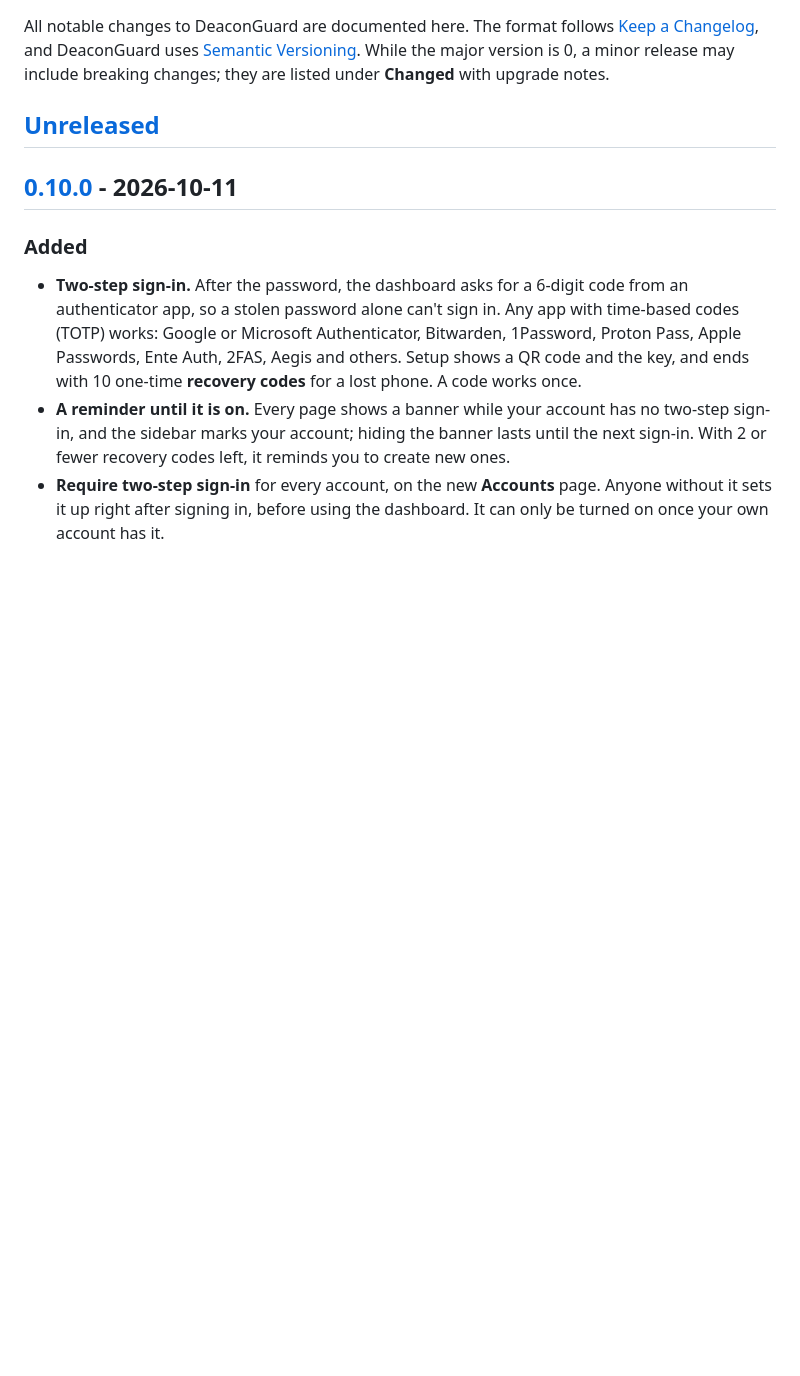
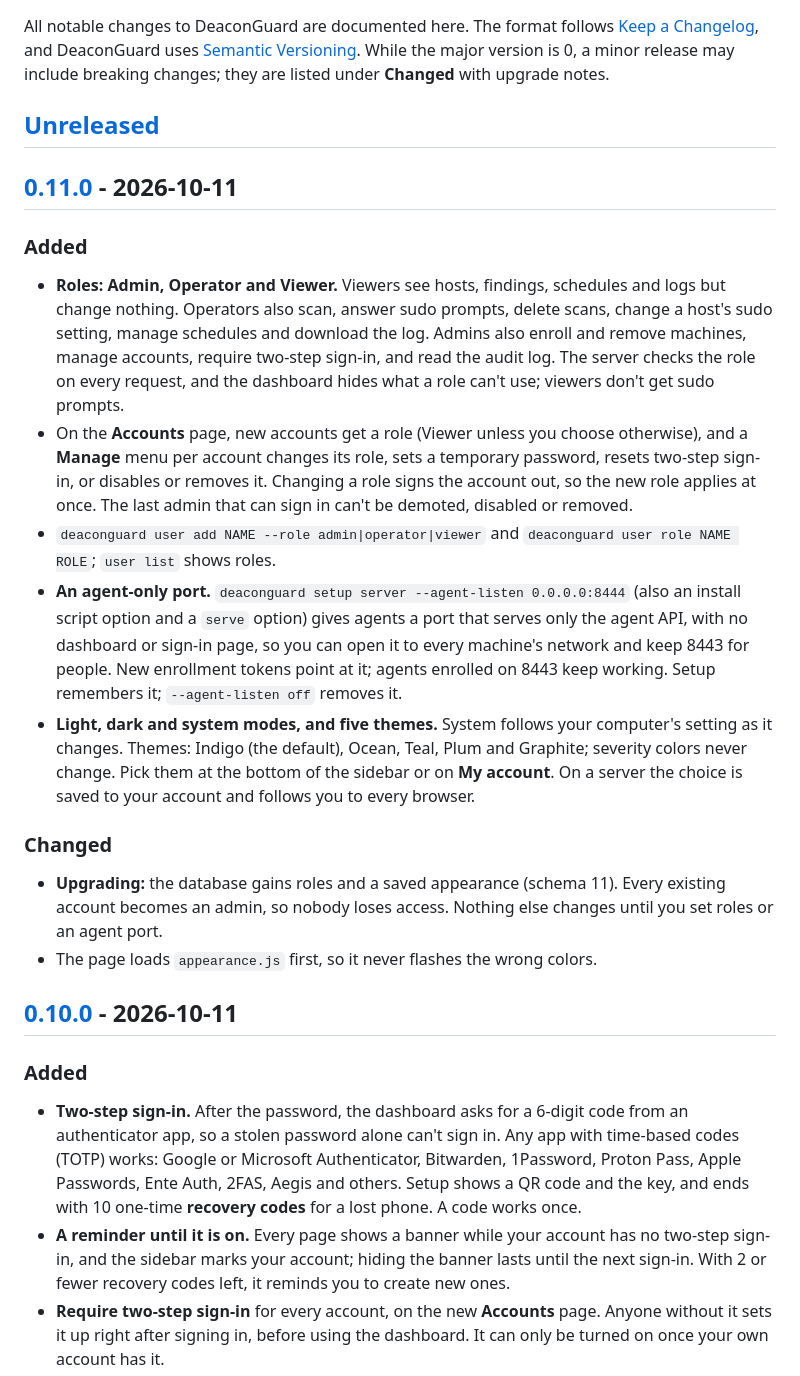
Before and after one commit to Cloudopsshell/deaconguard, a Markdown page: CHANGELOG.md, the part around one of its changes. GitHub-like rendering; blank space fills up the shorter version.

```diff
--- a/CHANGELOG.md
+++ b/CHANGELOG.md
@@ -7,6 +7,21 @@ version is 0, a minor release may include breaking changes; they are listed
 under **Changed** with upgrade notes.
 
 ## [Unreleased]
+
+## [0.11.0] - 2026-10-11
+
+### Added
+
+- **Roles: Admin, Operator and Viewer.** Viewers see hosts, findings, schedules and logs but change nothing. Operators also scan, answer sudo prompts, delete scans, change a host's sudo setting, manage schedules and download the log. Admins also enroll and remove machines, manage accounts, require two-step sign-in, and read the audit log. The server checks the role on every request, and the dashboard hides what a role can't use; viewers don't get sudo prompts.
+- On the **Accounts** page, new accounts get a role (Viewer unless you choose otherwise), and a **Manage** menu per account changes its role, sets a temporary password, resets two-step sign-in, or disables or removes it. Changing a role signs the account out, so the new role applies at once. The last admin that can sign in can't be demoted, disabled or removed.
+- `deaconguard user add NAME --role admin|operator|viewer` and `deaconguard user role NAME ROLE`; `user list` shows roles.
+- **An agent-only port.** `deaconguard setup server --agent-listen 0.0.0.0:8444` (also an install script option and a `serve` option) gives agents a port that serves only the agent API, with no dashboard or sign-in page, so you can open it to every machine's network and keep 8443 for people. New enrollment tokens point at it; agents enrolled on 8443 keep working. Setup remembers it; `--agent-listen off` removes it.
+- **Light, dark and system modes, and five themes.** System follows your computer's setting as it changes. Themes: Indigo (the default), Ocean, Teal, Plum and Graphite; severity colors never change. Pick them at the bottom of the sidebar or on **My account**. On a server the choice is saved to your account and follows you to every browser.
+
+### Changed
+
+- **Upgrading:** the database gains roles and a saved appearance (schema 11). Every existing account becomes an admin, so nobody loses access. Nothing else changes until you set roles or an agent port.
+- The page loads `appearance.js` first, so it never flashes the wrong colors.
 
 ## [0.10.0] - 2026-10-11
 
```
Also changed, not shown: other parts of CHANGELOG.md (+2 -1 lines), README.md (+8 -6 lines).
